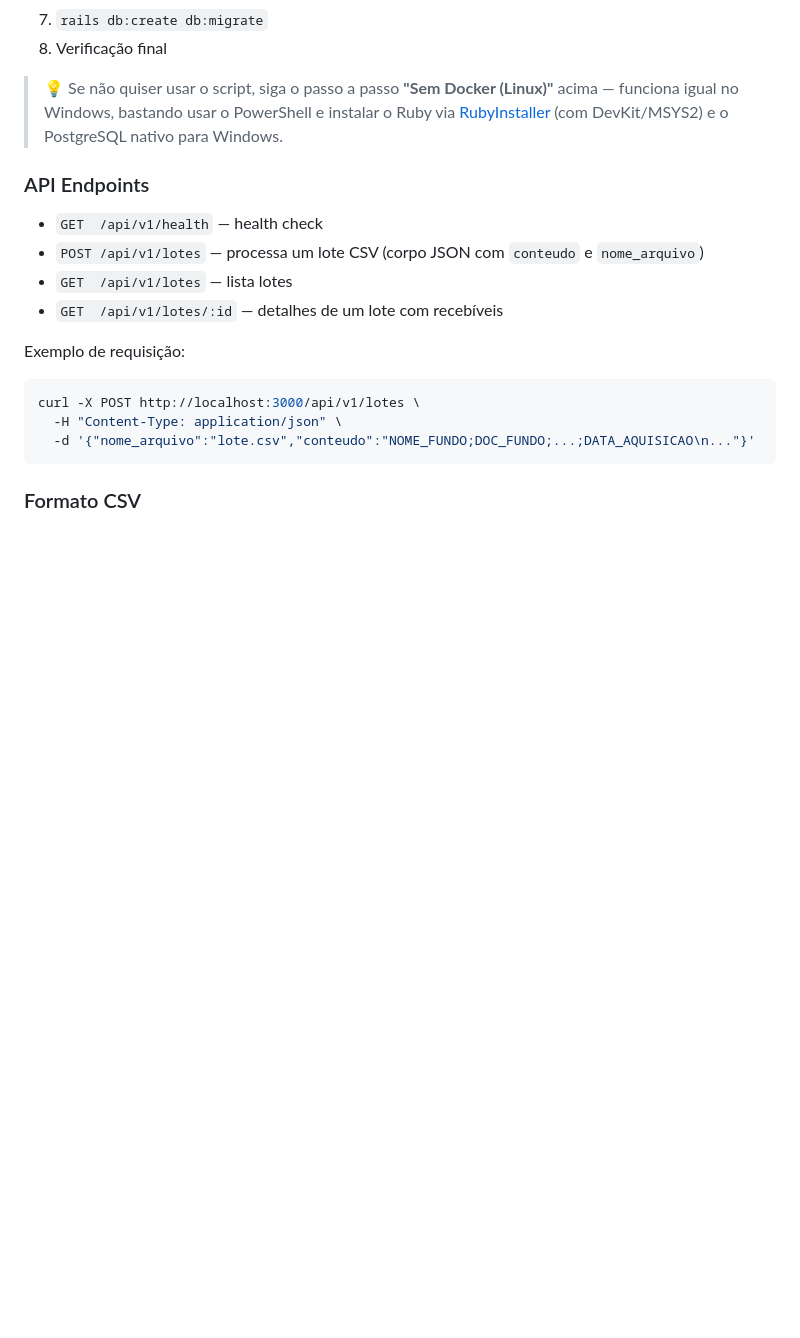
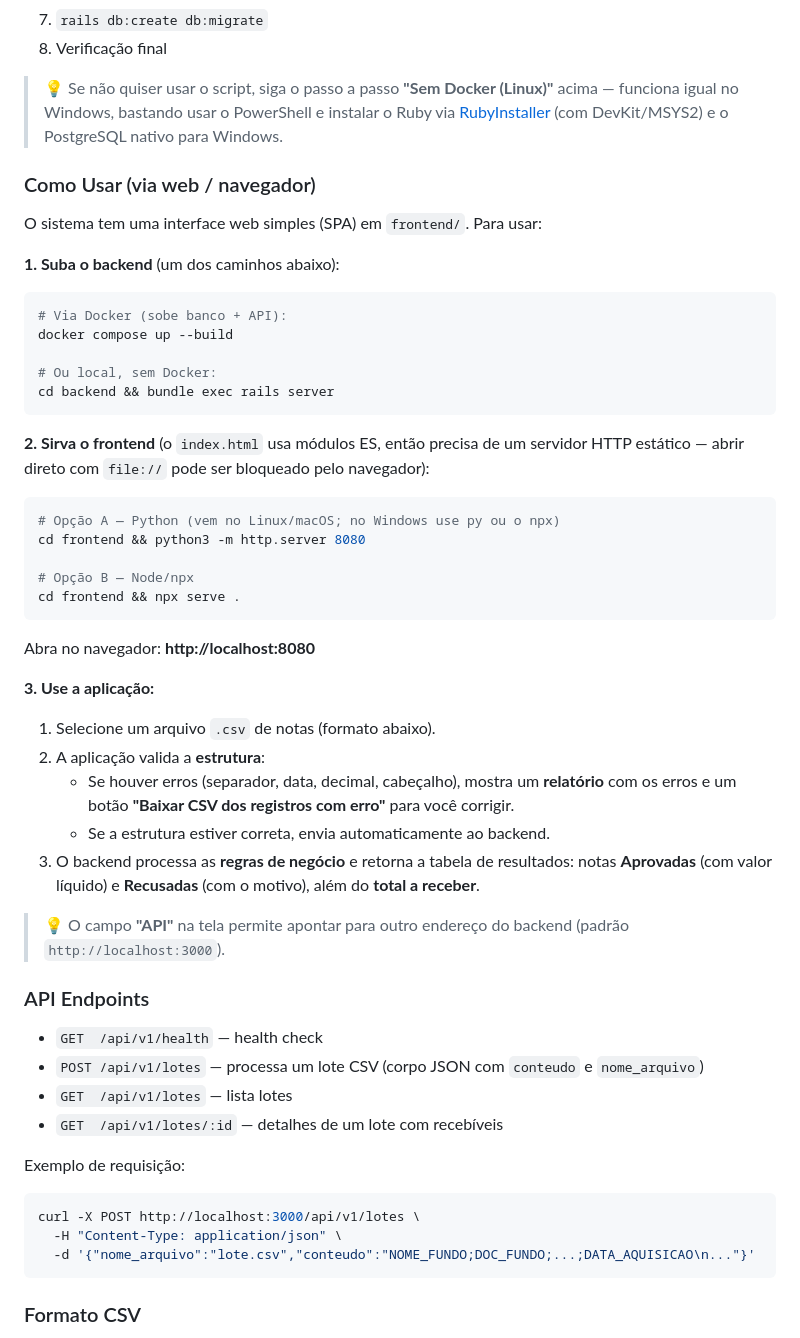
Before and after one commit to adalbertobrant/PinkAliensDevsUFU, a Markdown page: README.md, the part around the change. Rendered like a GitHub page; blank space fills up the shorter version.

Commit message:
docs: adiciona seção 'Como Usar (via web)' ao README
- Passo a passo: subir backend -> servir frontend -> usar no navegador
- Explica a validação estrutural com relatório + download de erros
- Explica o processamento das regras e a tabela de resultados

````diff
--- a/README.md
+++ b/README.md
@@ -135,6 +135,38 @@ O script executa, em ordem:
 8. Verificação final
 
 > 💡 Se não quiser usar o script, siga o passo a passo **"Sem Docker (Linux)"** acima — funciona igual no Windows, bastando usar o PowerShell e instalar o Ruby via [RubyInstaller](https://rubyinstaller.org/) (com DevKit/MSYS2) e o PostgreSQL nativo para Windows.
+
+### Como Usar (via web / navegador)
+
+O sistema tem uma interface web simples (SPA) em `frontend/`. Para usar:
+
+**1. Suba o backend** (um dos caminhos abaixo):
+```bash
+# Via Docker (sobe banco + API):
+docker compose up --build
+
+# Ou local, sem Docker:
+cd backend && bundle exec rails server
+```
+
+**2. Sirva o frontend** (o `index.html` usa módulos ES, então precisa de um servidor HTTP estático — abrir direto com `file://` pode ser bloqueado pelo navegador):
+```bash
+# Opção A — Python (vem no Linux/macOS; no Windows use py ou o npx)
+cd frontend && python3 -m http.server 8080
+
+# Opção B — Node/npx
+cd frontend && npx serve .
+```
+Abra no navegador: **http://localhost:8080**
+
+**3. Use a aplicação:**
+1. Selecione um arquivo `.csv` de notas (formato abaixo).
+2. A aplicação valida a **estrutura**:
+   - Se houver erros (separador, data, decimal, cabeçalho), mostra um **relatório** com os erros e um botão **"Baixar CSV dos registros com erro"** para você corrigir.
+   - Se a estrutura estiver correta, envia automaticamente ao backend.
+3. O backend processa as **regras de negócio** e retorna a tabela de resultados: notas **Aprovadas** (com valor líquido) e **Recusadas** (com o motivo), além do **total a receber**.
+
+> 💡 O campo **"API"** na tela permite apontar para outro endereço do backend (padrão `http://localhost:3000`).
 
 ### API Endpoints
 
````
